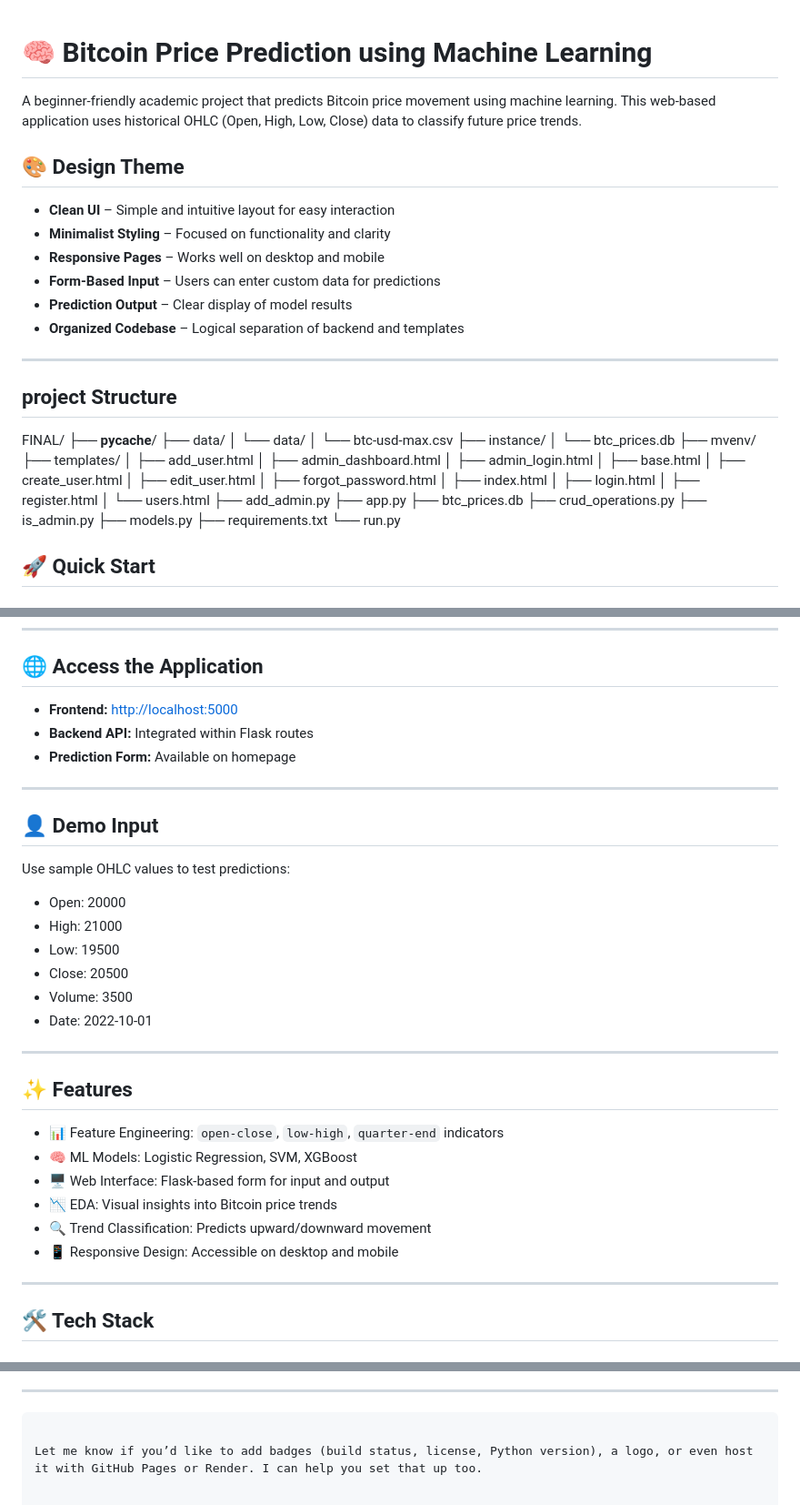
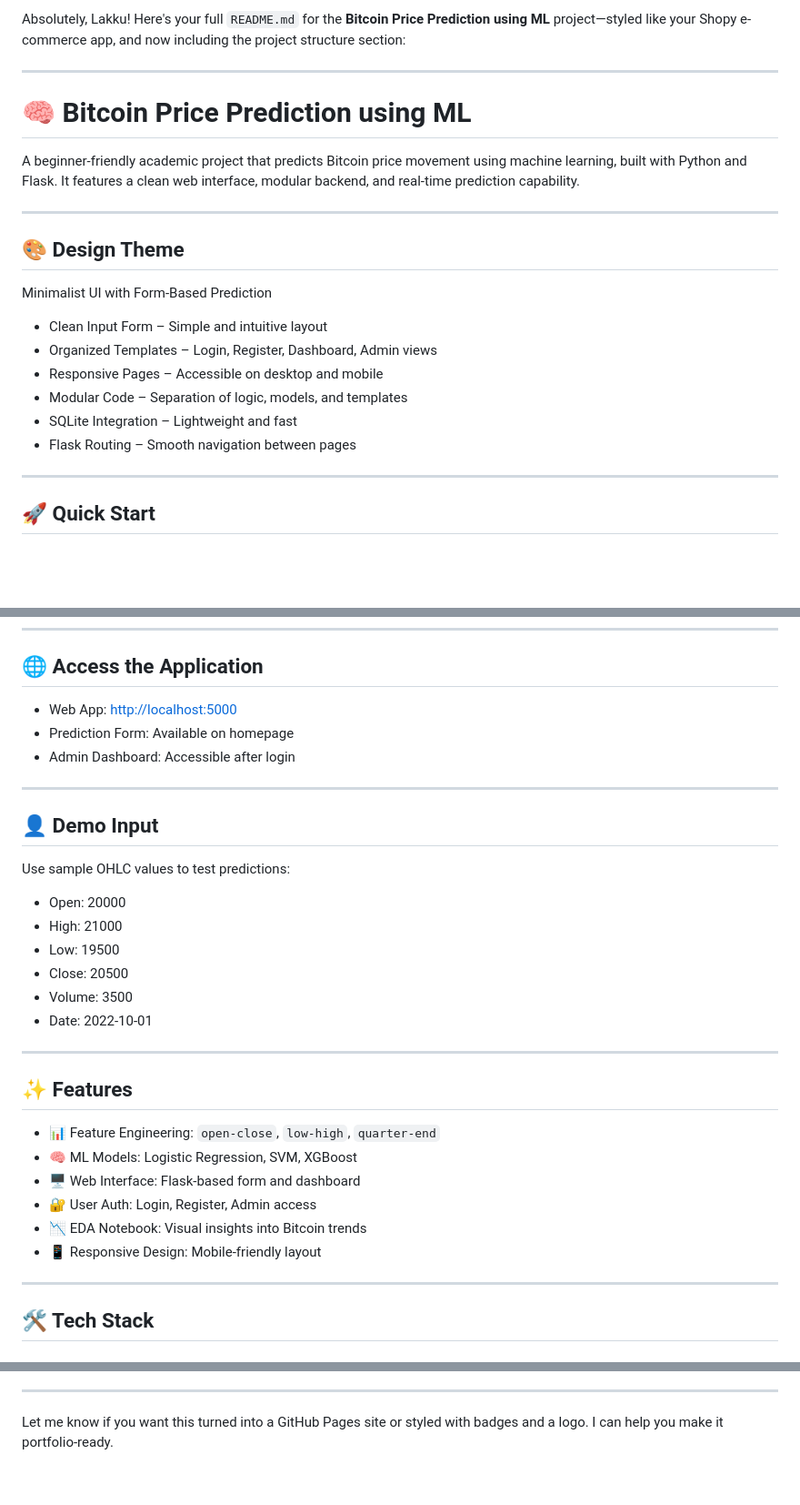
Before and after one commit to Lakkusai19/Bitcoin_Price-Prediction-using-ML., a Markdown page: README.md, 3 parts joined by grey strips. Shown: that part at 91% size. Rendered like a GitHub page; blank space fills up the shorter version.

````diff
--- a/README.md
+++ b/README.md
@@ -1,51 +1,23 @@
+Absolutely, Lakku! Here's your full `README.md` for the **Bitcoin Price Prediction using ML** project—styled like your Shopy e-commerce app, and now including the project structure section:
 
-# 🧠 Bitcoin Price Prediction using Machine Learning
+---
 
-A beginner-friendly academic project that predicts Bitcoin price movement using machine learning. This web-based application uses historical OHLC (Open, High, Low, Close) data to classify future price trends.
+# 🧠 Bitcoin Price Prediction using ML
+A beginner-friendly academic project that predicts Bitcoin price movement using machine learning, built with Python and Flask. It features a clean web interface, modular backend, and real-time prediction capability.
+
+---
 
 ## 🎨 Design Theme
+Minimalist UI with Form-Based Prediction
 
-- **Clean UI** – Simple and intuitive layout for easy interaction
-- **Minimalist Styling** – Focused on functionality and clarity
-- **Responsive Pages** – Works well on desktop and mobile
-- **Form-Based Input** – Users can enter custom data for predictions
-- **Prediction Output** – Clear display of model results
-- **Organized Codebase** – Logical separation of backend and templates
+- Clean Input Form – Simple and intuitive layout
+- Organized Templates – Login, Register, Dashboard, Admin views
+- Responsive Pages – Accessible on desktop and mobile
+- Modular Code – Separation of logic, models, and templates
+- SQLite Integration – Lightweight and fast
+- Flask Routing – Smooth navigation between pages
 
 ---
-## project Structure
-
-FINAL/
-├── __pycache__/
-├── data/
-│   └── data/
-│       └── btc-usd-max.csv
-├── instance/
-│   └── btc_prices.db
-├── mvenv/
-├── templates/
-│   ├── add_user.html
-│   ├── admin_dashboard.html
-│   ├── admin_login.html
-│   ├── base.html
-│   ├── create_user.html
-│   ├── edit_user.html
-│   ├── forgot_password.html
-│   ├── index.html
-│   ├── login.html
-│   ├── register.html
-│   └── users.html
-├── add_admin.py
-├── app.py
-├── btc_prices.db
-├── crud_operations.py
-├── is_admin.py
-├── models.py
-├── requirements.txt
-└── run.py
-
-
-
 
 ## 🚀 Quick Start
 
@@ -64,15 +36,13 @@ python app.py
 ---
 
 ## 🌐 Access the Application
-
-- **Frontend:** [http://localhost:5000](http://localhost:5000)
-- **Backend API:** Integrated within Flask routes
-- **Prediction Form:** Available on homepage
+- Web App: [http://localhost:5000](http://localhost:5000)
+- Prediction Form: Available on homepage
+- Admin Dashboard: Accessible after login
 
 ---
 
 ## 👤 Demo Input
-
 Use sample OHLC values to test predictions:
 - Open: 20000
 - High: 21000
@@ -84,13 +54,12 @@ Use sample OHLC values to test predictions:
 ---
 
 ## ✨ Features
-
-- 📊 Feature Engineering: `open-close`, `low-high`, `quarter-end` indicators
+- 📊 Feature Engineering: `open-close`, `low-high`, `quarter-end`
 - 🧠 ML Models: Logistic Regression, SVM, XGBoost
-- 🖥️ Web Interface: Flask-based form for input and output
-- 📉 EDA: Visual insights into Bitcoin price trends
-- 🔍 Trend Classification: Predicts upward/downward movement
-- 📱 Responsive Design: Accessible on desktop and mobile
+- 🖥️ Web Interface: Flask-based form and dashboard
+- 🔐 User Auth: Login, Register, Admin access
+- 📉 EDA Notebook: Visual insights into Bitcoin trends
+- 📱 Responsive Design: Mobile-friendly layout
 
 ---
 
@@ -160,6 +163,4 @@ This project is open-source under the MIT License.
 
 ---
 
-```
-
-Let me know if you’d like to add badges (build status, license, Python version), a logo, or even host it with GitHub Pages or Render. I can help you set that up too.
+Let me know if you want this turned into a GitHub Pages site or styled with badges and a logo. I can help you make it portfolio-ready.
````
Also changed, not shown: other parts of README.md (+60 -26 lines).
